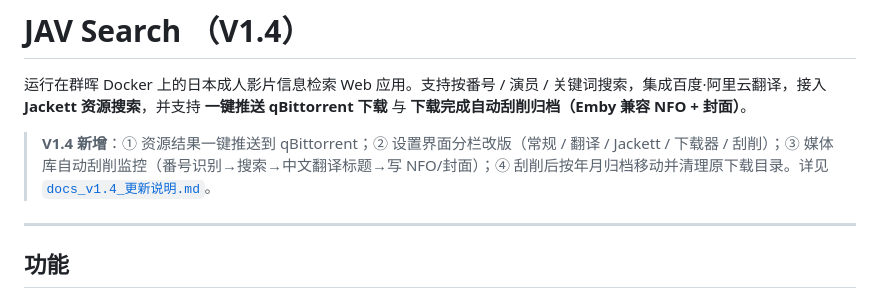
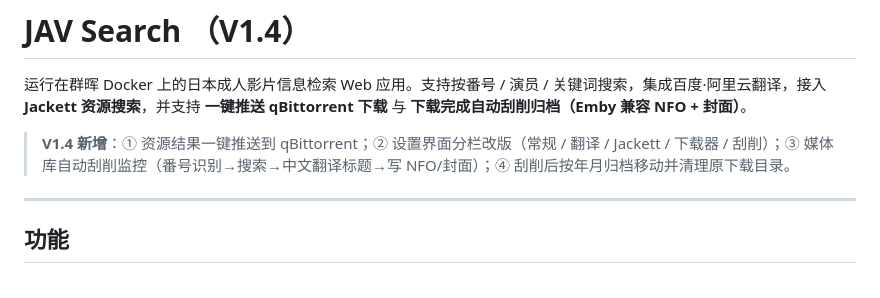
Before and after one commit to seaside111/jav-search, a Markdown page: README.md, the part around the change. Rendered like a GitHub page.

Commit message:
Update README for V1.4 features and changes

```diff
--- a/README.md
+++ b/README.md
@@ -2,7 +2,7 @@
 
 运行在群晖 Docker 上的日本成人影片信息检索 Web 应用。支持按番号 / 演员 / 关键词搜索，集成百度·阿里云翻译，接入 **Jackett 资源搜索**，并支持 **一键推送 qBittorrent 下载** 与 **下载完成自动刮削归档（Emby 兼容 NFO + 封面）**。
 
-> **V1.4 新增**：① 资源结果一键推送到 qBittorrent；② 设置界面分栏改版（常规 / 翻译 / Jackett / 下载器 / 刮削）；③ 媒体库自动刮削监控（番号识别→搜索→中文翻译标题→写 NFO/封面）；④ 刮削后按年月归档移动并清理原下载目录。详见 [`docs_v1.4_更新说明.md`](docs_v1.4_更新说明.md)。
+> **V1.4 新增**：① 资源结果一键推送到 qBittorrent；② 设置界面分栏改版（常规 / 翻译 / Jackett / 下载器 / 刮削）；③ 媒体库自动刮削监控（番号识别→搜索→中文翻译标题→写 NFO/封面）；④ 刮削后按年月归档移动并清理原下载目录。
 
 ---
 
```
